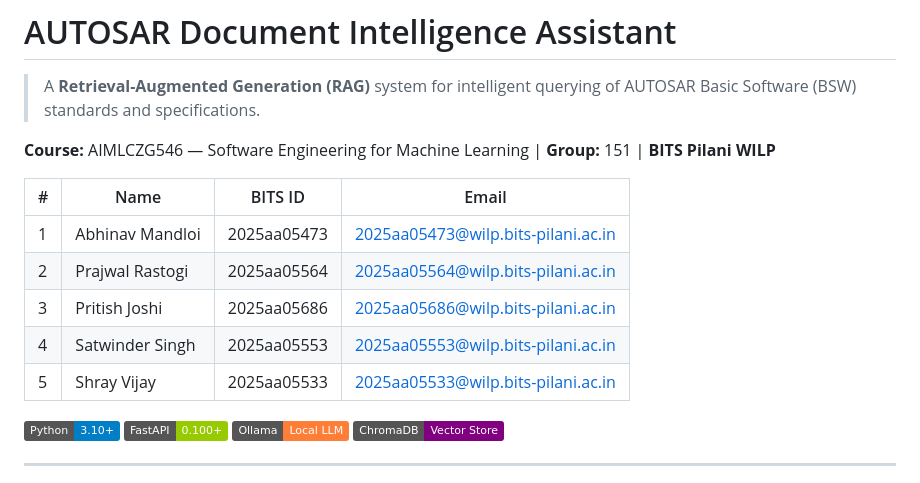
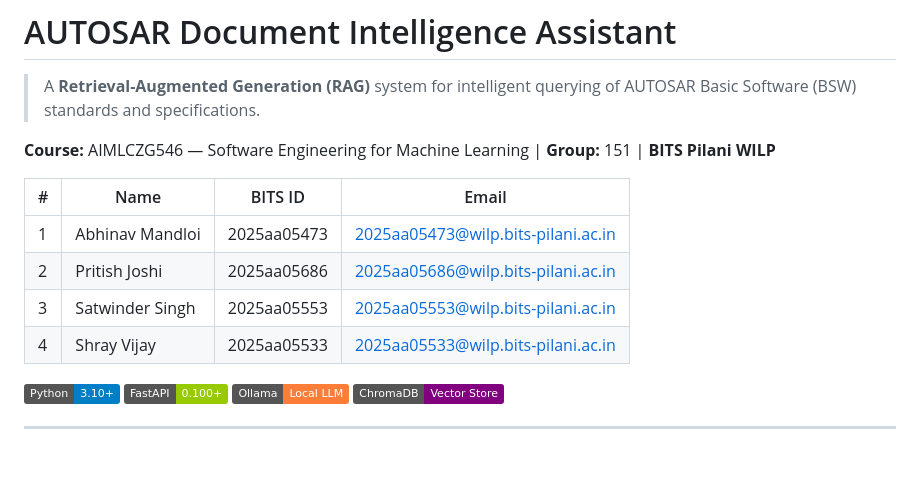
Before and after one commit to shray028/Autosar_rag_chatbot, a Markdown page: README.md, the part around the change. Rendered like a GitHub page; badges without logos; blank space fills up the shorter version.

```diff
--- a/README.md
+++ b/README.md
@@ -7,10 +7,9 @@
 | # | Name | BITS ID | Email |
 |---|------|---------|-------|
 | 1 | Abhinav Mandloi | 2025aa05473 | 2025aa05473@wilp.bits-pilani.ac.in |
-| 2 | Prajwal Rastogi | 2025aa05564 | 2025aa05564@wilp.bits-pilani.ac.in |
-| 3 | Pritish Joshi | 2025aa05686 | 2025aa05686@wilp.bits-pilani.ac.in |
-| 4 | Satwinder Singh | 2025aa05553 | 2025aa05553@wilp.bits-pilani.ac.in |
-| 5 | Shray Vijay | 2025aa05533 | 2025aa05533@wilp.bits-pilani.ac.in |
+| 2 | Pritish Joshi | 2025aa05686 | 2025aa05686@wilp.bits-pilani.ac.in |
+| 3 | Satwinder Singh | 2025aa05553 | 2025aa05553@wilp.bits-pilani.ac.in |
+| 4 | Shray Vijay | 2025aa05533 | 2025aa05533@wilp.bits-pilani.ac.in |
 
 [![Python](https://img.shields.io/badge/Python-3.10+-blue.svg)](https://www.python.org/)
 [![FastAPI](https://img.shields.io/badge/FastAPI-0.100+-green.svg)](https://fastapi.tiangolo.com/)
```
